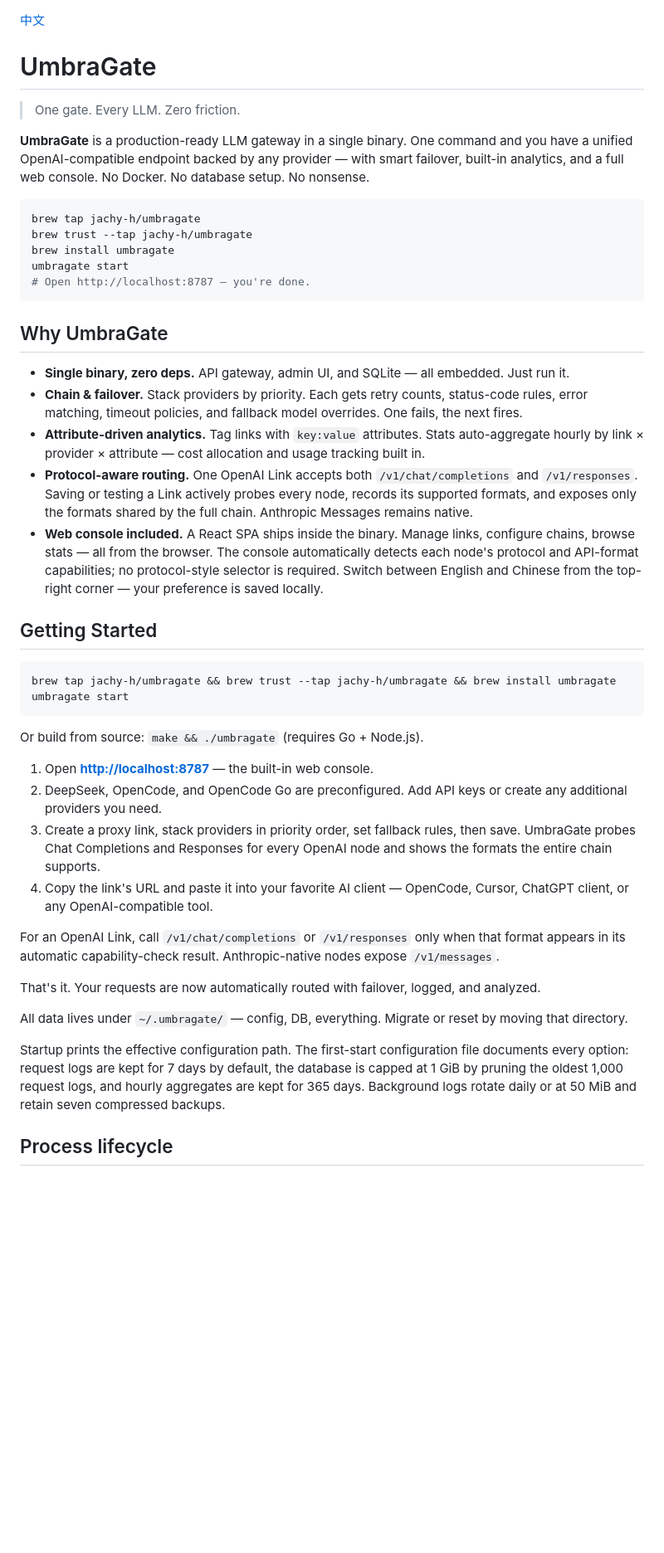
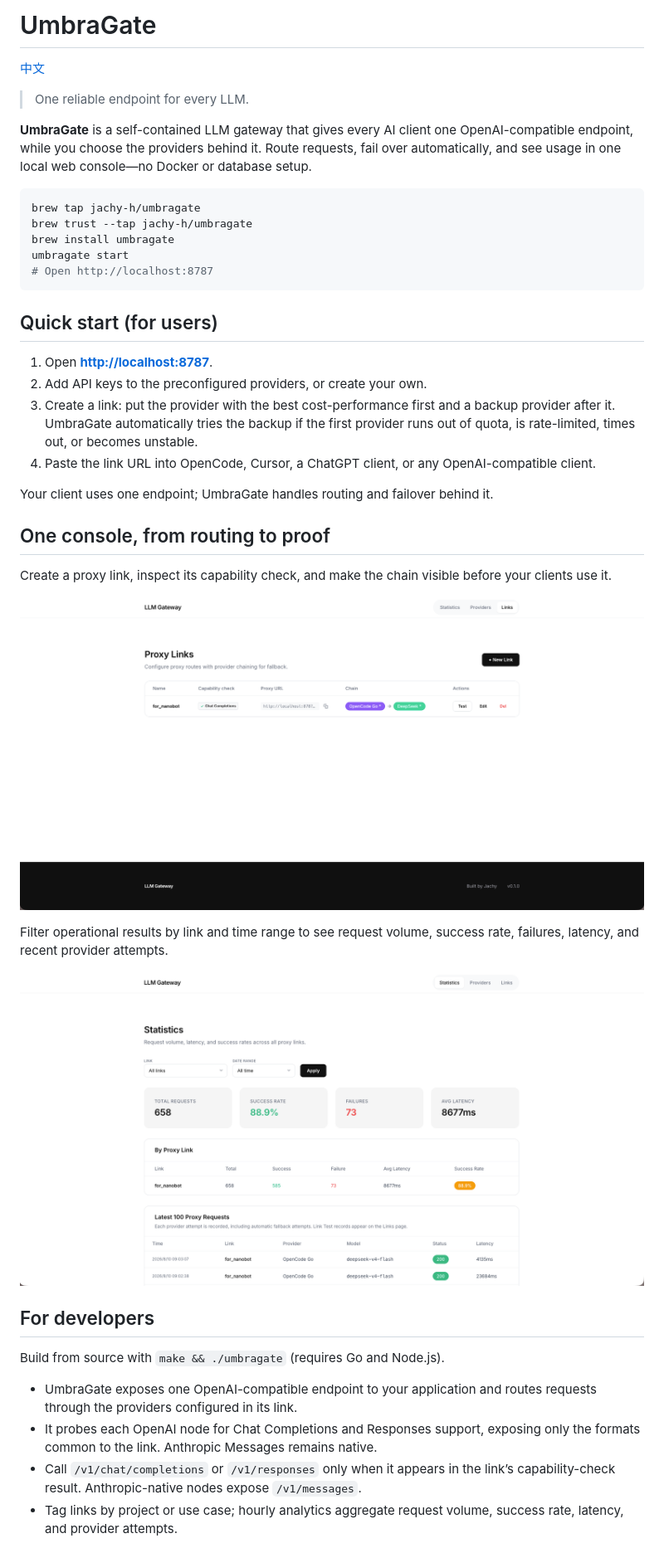
Before and after one commit to jachy-h/umbra-gate, a Markdown page: README.md, the part around one of its changes. Shown at 83% size. GitHub-like rendering; pictures changed too: imgs/links.png (added), imgs/statistics.png (added); blank space fills up the shorter version.

Commit message:
feat: improve dashboard reliability and release verification

````diff
--- a/README.md
+++ b/README.md
@@ -1,48 +1,44 @@
+# UmbraGate
+
 [中文](./README_zh.md)
 
-# UmbraGate
+> One reliable endpoint for every LLM.
 
-> One gate. Every LLM. Zero friction.
-
-**UmbraGate** is a production-ready LLM gateway in a single binary. One command and you have a unified OpenAI-compatible endpoint backed by any provider — with smart failover, built-in analytics, and a full web console. No Docker. No database setup. No nonsense.
+**UmbraGate** is a self-contained LLM gateway that gives every AI client one OpenAI-compatible endpoint, while you choose the providers behind it. Route requests, fail over automatically, and see usage in one local web console—no Docker or database setup.
 
 ```bash
 brew tap jachy-h/umbragate
 brew trust --tap jachy-h/umbragate
 brew install umbragate
 umbragate start
-# Open http://localhost:8787 — you're done.
+# Open http://localhost:8787
 ```
 
-## Why UmbraGate
+## Quick start (for users)
 
-- **Single binary, zero deps.** API gateway, admin UI, and SQLite — all embedded. Just run it.
-- **Chain & failover.** Stack providers by priority. Each gets retry counts, status-code rules, error matching, timeout policies, and fallback model overrides. One fails, the next fires.
-- **Attribute-driven analytics.** Tag links with `key:value` attributes. Stats auto-aggregate hourly by link × provider × attribute — cost allocation and usage tracking built in.
-- **Protocol-aware routing.** One OpenAI Link accepts both `/v1/chat/completions` and `/v1/responses`. Saving or testing a Link actively probes every node, records its supported formats, and exposes only the formats shared by the full chain. Anthropic Messages remains native.
-- **Web console included.** A React SPA ships inside the binary. Manage links, configure chains, browse stats — all from the browser. The console automatically detects each node's protocol and API-format capabilities; no protocol-style selector is required. Switch between English and Chinese from the top-right corner — your preference is saved locally.
+1. Open **<http://localhost:8787>**.
+2. Add API keys to the preconfigured providers, or create your own.
+3. Create a link: put the provider with the best cost-performance first and a backup provider after it. UmbraGate automatically tries the backup if the first provider runs out of quota, is rate-limited, times out, or becomes unstable.
+4. Paste the link URL into OpenCode, Cursor, a ChatGPT client, or any OpenAI-compatible client.
 
-## Getting Started
+Your client uses one endpoint; UmbraGate handles routing and failover behind it.
 
-```bash
-brew tap jachy-h/umbragate && brew trust --tap jachy-h/umbragate && brew install umbragate
-umbragate start
-```
+## One console, from routing to proof
 
-Or build from source: `make && ./umbragate` (requires Go + Node.js).
+Create a proxy link, inspect its capability check, and make the chain visible before your clients use it.
 
-1. Open **<http://localhost:8787>** — the built-in web console.
-2. DeepSeek, OpenCode, and OpenCode Go are preconfigured. Add API keys or create any additional providers you need.
-3. Create a proxy link, stack providers in priority order, set fallback rules, then save. UmbraGate probes Chat Completions and Responses for every OpenAI node and shows the formats the entire chain supports.
-4. Copy the link's URL and paste it into your favorite AI client — OpenCode, Cursor, ChatGPT client, or any OpenAI-compatible tool.
+![Proxy links show chain order and shared API capability](./imgs/links.png)
 
-For an OpenAI Link, call `/v1/chat/completions` or `/v1/responses` only when that format appears in its automatic capability-check result. Anthropic-native nodes expose `/v1/messages`.
+Filter operational results by link and time range to see request volume, success rate, failures, latency, and recent provider attempts.
 
-That's it. Your requests are now automatically routed with failover, logged, and analyzed.
+![Statistics show link-level request volume, reliability, latency, and recent requests](./imgs/statistics.png)
 
-All data lives under `~/.umbragate/` — config, DB, everything. Migrate or reset by moving that directory.
+## For developers
 
-Startup prints the effective configuration path. The first-start configuration file documents every option: request logs are kept for 7 days by default, the database is capped at 1 GiB by pruning the oldest 1,000 request logs, and hourly aggregates are kept for 365 days. Background logs rotate daily or at 50 MiB and retain seven compressed backups.
+Build from source with `make && ./umbragate` (requires Go and Node.js).
 
-## Process lifecycle
+- UmbraGate exposes one OpenAI-compatible endpoint to your application and routes requests through the providers configured in its link.
+- It probes each OpenAI node for Chat Completions and Responses support, exposing only the formats common to the link. Anthropic Messages remains native.
+- Call `/v1/chat/completions` or `/v1/responses` only when it appears in the link’s capability-check result. Anthropic-native nodes expose `/v1/messages`.
+- Tag links by project or use case; hourly analytics aggregate request volume, success rate, latency, and provider attempts.
 
````
Also changed, not shown: other parts of README.md (+9 -3 lines), README_zh.md (+31 -29 lines), 9 other files.
